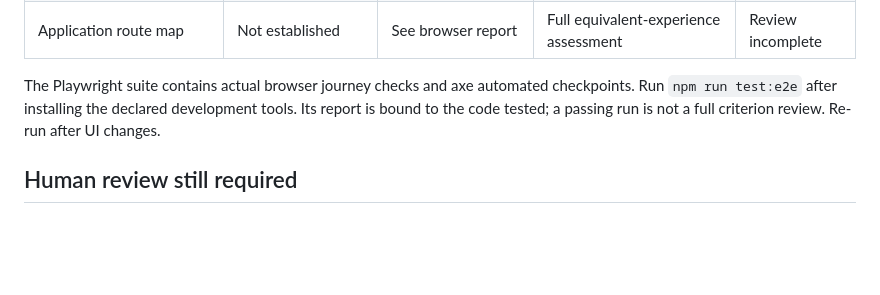
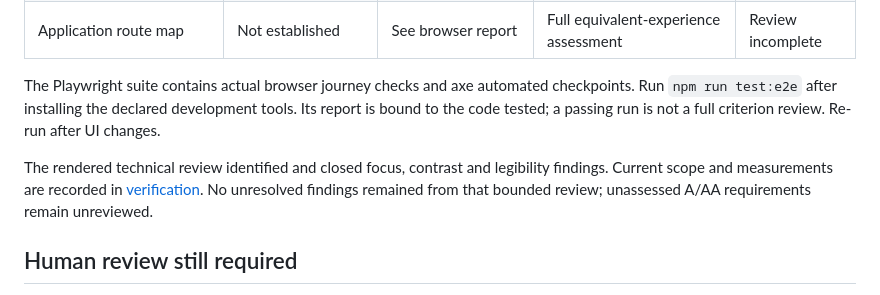
Before and after one commit to msfttoler/wre-flight-deck, a Markdown page: docs/accessibility.md, the part around the change. GitHub-like rendering; blank space fills up the shorter version.

```diff
--- a/docs/accessibility.md
+++ b/docs/accessibility.md
@@ -22,6 +22,11 @@ checkpoints. Run `npm run test:e2e` after installing the declared development
 tools. Its report is bound to the code tested; a passing run is not a full
 criterion review. Re-run after UI changes.
 
+The rendered technical review identified and closed focus, contrast and
+legibility findings. Current scope and measurements are recorded in
+[verification](verification.md). No unresolved findings remained from that
+bounded review; unassessed A/AA requirements remain unreviewed.
+
 ## Human review still required
 
 Use the application with an appropriate screen reader, keyboard only, zoom,
```
Also changed, not shown: README.md (+4 -0 lines), docs/verification.md (+36 -0 lines), docs/images/flight-deck.png (added), 1 other file.
